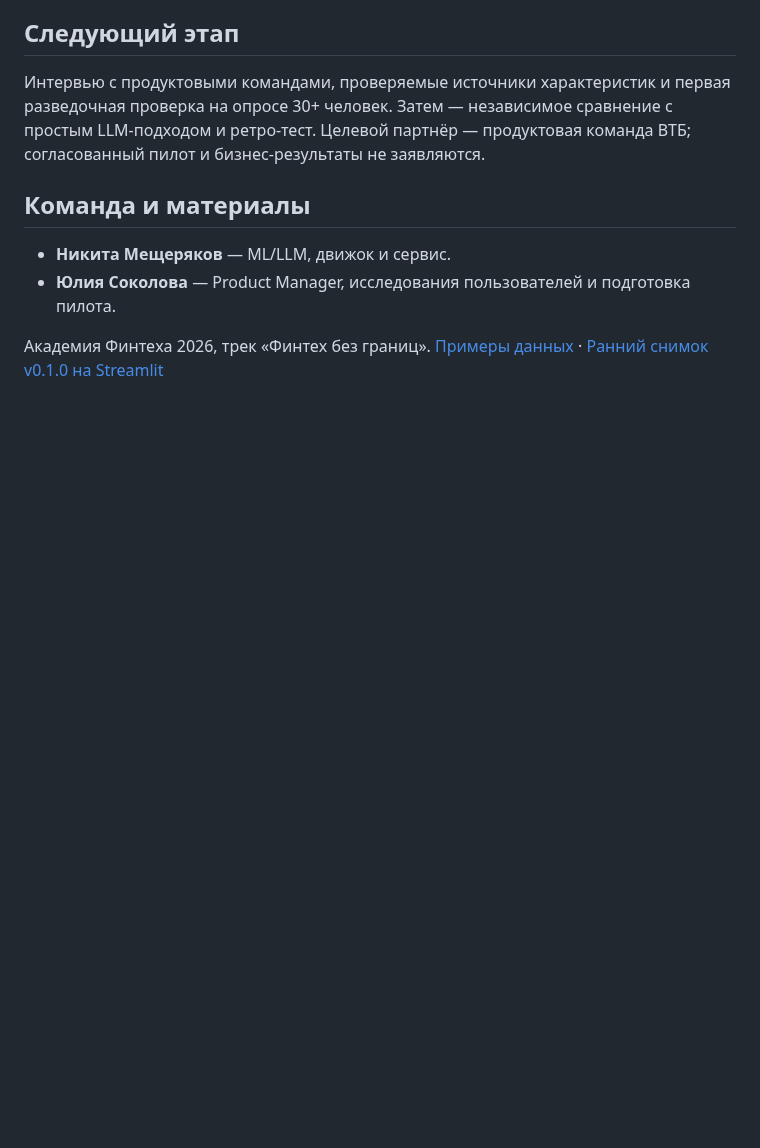
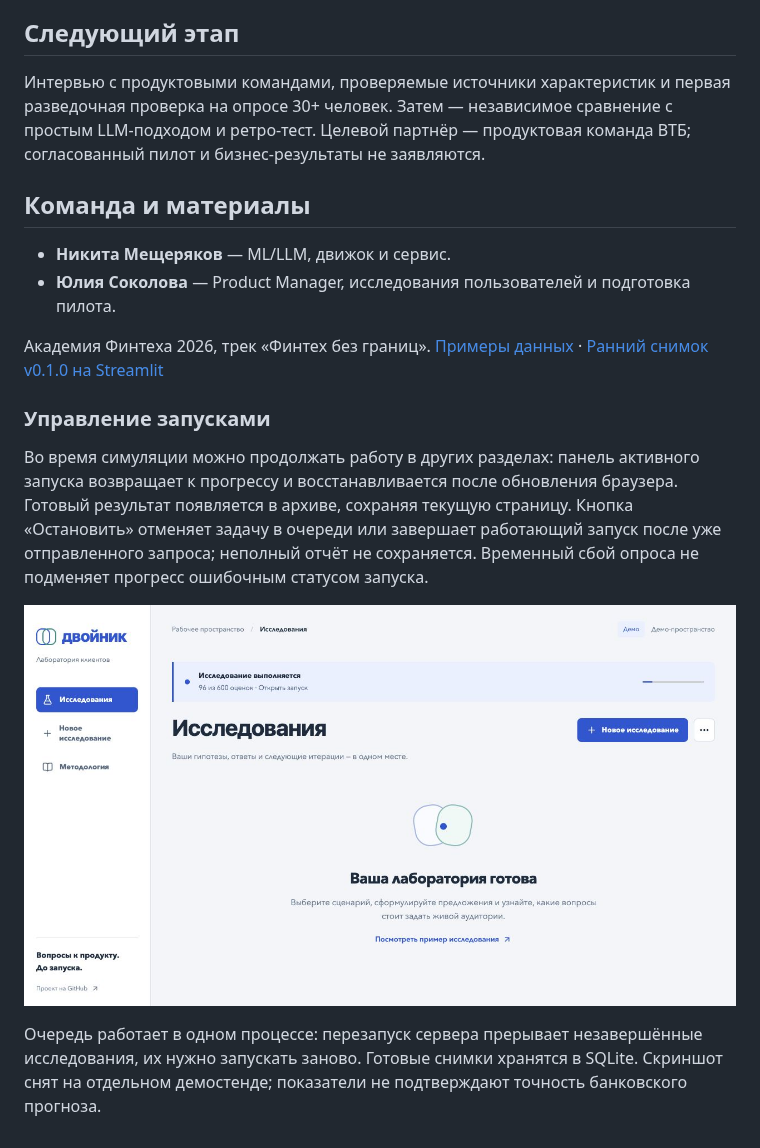
Before and after one commit to NikitaMeshDS/dvoinik, a Markdown page: README.md, the part around the change. Drawn GitHub-style; pictures changed too: docs/images/run-control.png (added); blank space fills up the shorter version.

```diff
--- a/README.md
+++ b/README.md
@@ -108,3 +108,12 @@ React разделяет время жизни сессии, загрузку д
 
 Академия Финтеха 2026, трек «Финтех без границ».
 [Примеры данных](examples/README.md) · [Ранний снимок v0.1.0 на Streamlit](https://github.com/NikitaMeshDS/dvoinik/releases/tag/v0.1.0)
+
+
+### Управление запусками
+
+Во время симуляции можно продолжать работу в других разделах: панель активного запуска возвращает к прогрессу и восстанавливается после обновления браузера. Готовый результат появляется в архиве, сохраняя текущую страницу. Кнопка «Остановить» отменяет задачу в очереди или завершает работающий запуск после уже отправленного запроса; неполный отчёт не сохраняется. Временный сбой опроса не подменяет прогресс ошибочным статусом запуска.
+
+![Активное исследование в рабочем пространстве](docs/images/run-control.png)
+
+Очередь работает в одном процессе: перезапуск сервера прерывает незавершённые исследования, их нужно запускать заново. Готовые снимки хранятся в SQLite. Скриншот снят на отдельном демостенде; показатели не подтверждают точность банковского прогноза.
```
Also changed, not shown: docs/architecture.md (+11 -0 lines), 4 other files.
